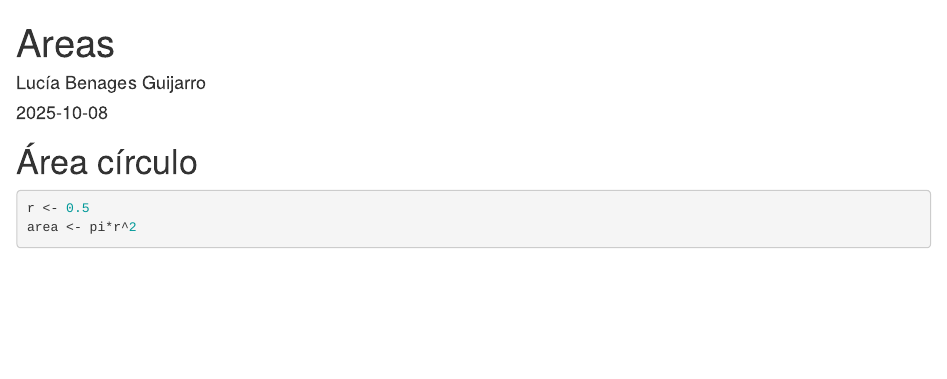
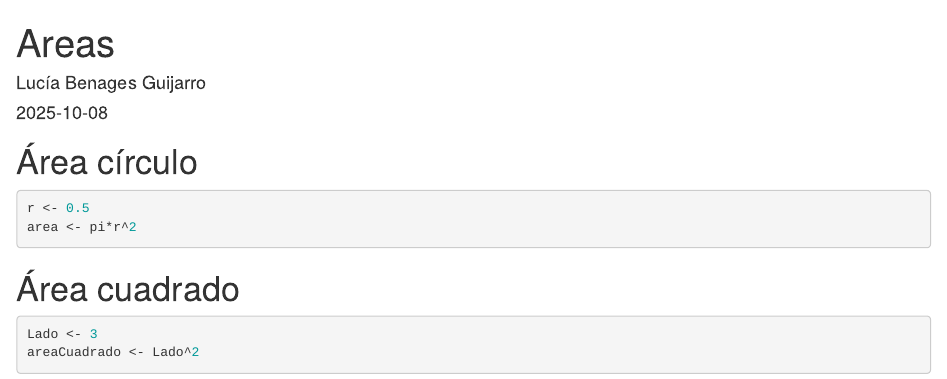
Before and after one commit to Lubegui/EjemploControlVersiones, an R Markdown document (Areas.Rmd): the page in a window 1100 px wide, from its top. Rendered offline with R 4.5, knitr and Pandoc, with nearby package versions.

Commit message:
Update Areas.Rmd, añadida área del cuadrado

````diff
--- a/Areas.Rmd
+++ b/Areas.Rmd
@@ -14,3 +14,9 @@ knitr::opts_chunk$set(echo = TRUE)
 r <- 0.5
 area <- pi*r^2
 ```
+
+# Área cuadrado
+```{r}
+Lado <- 3
+areaCuadrado <- Lado^2
+```
````
